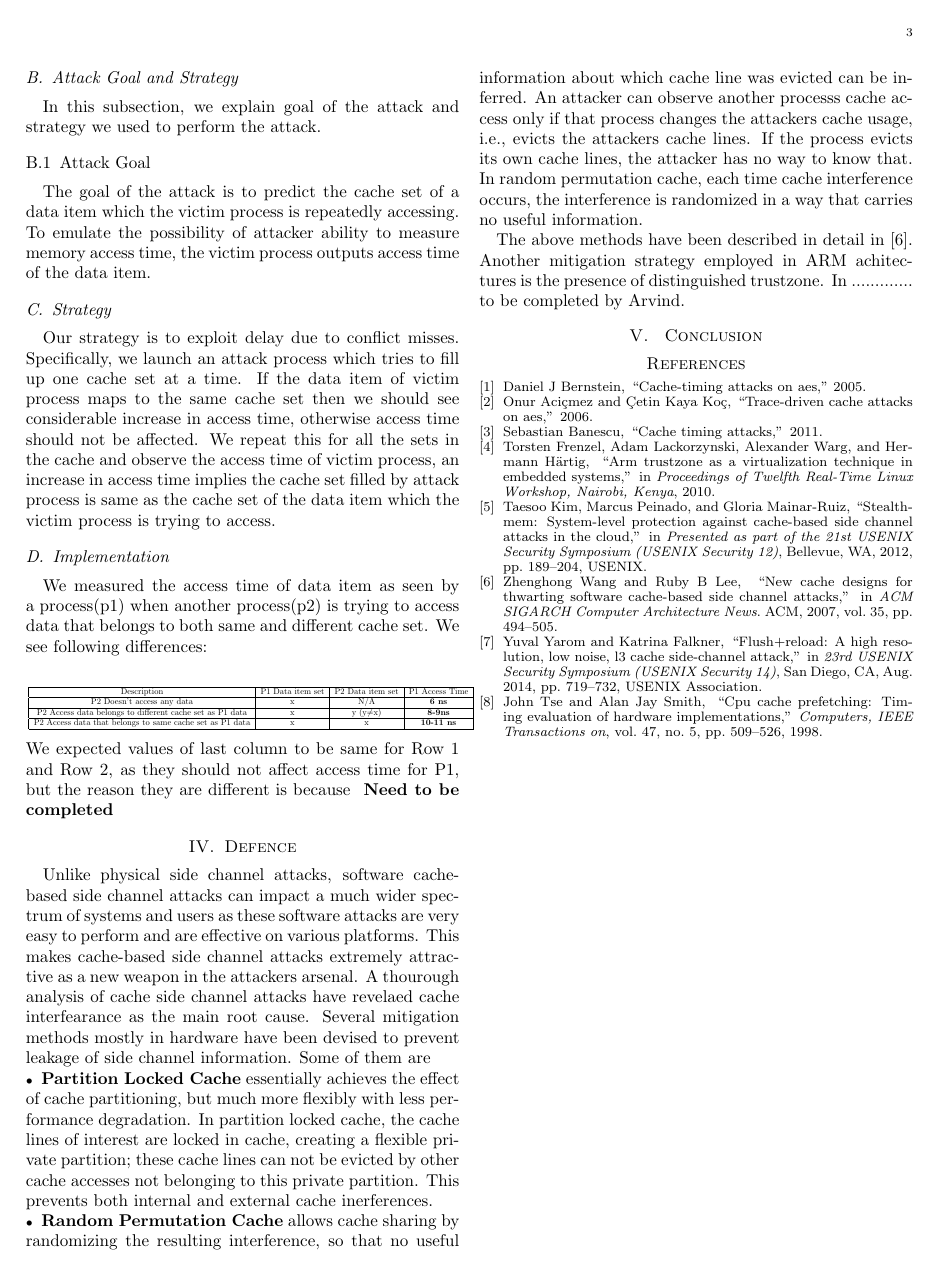
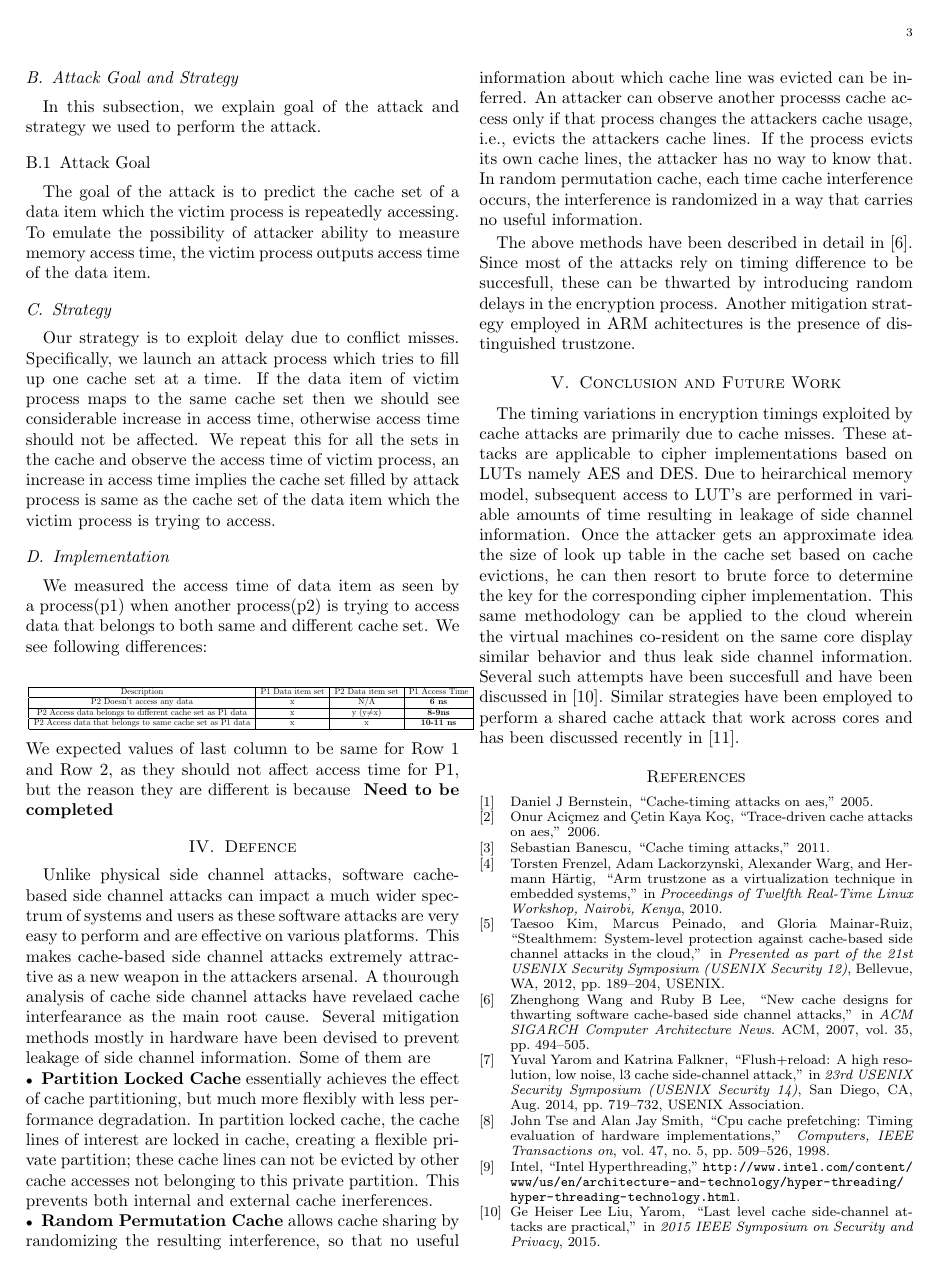
Before and after one commit to Machiry/UCSB_Courses, a LaTeX paper (Spring2015/CS290g/project/full_paper/full_paper.tex, which reads Spring2015/CS290g/project/full_paper/my.bib): page 3 of 3 before the commit and page 3 of 4 after it. The pictures show the PDF file Spring2015/CS290g/project/full_paper/full_paper.pdf that the author committed with the source.

Commit message:
adding conclusion

```diff
--- a/Spring2015/CS290g/project/full_paper/full_paper.tex
+++ b/Spring2015/CS290g/project/full_paper/full_paper.tex
@@ -155,10 +155,11 @@ Unlike physical side channel attacks, software cache-based side channel  attacks
 
 \end{itemize}
 
-The above methods have been described in detail in \cite{wang2007new}. Another mitigation strategy employed in ARM achitectures is the presence of distinguished trustzone. In ............. to be completed by Arvind.
+The above methods have been described in detail in \cite{wang2007new}. Since most of the attacks rely on timing difference to be succesfull, these can be thwarted by introducing random delays in the encryption process. Another mitigation strategy employed in ARM achitectures is the presence of distinguished trustzone.
 
+\section {Conclusion and Future Work}
 
-\section { Conclusion }
+The timing variations in encryption timings exploited by cache attacks are primarily due to cache misses. These attacks are applicable to cipher implementations based on LUTs namely AES and DES. Due to heirarchical memory model, subsequent access to LUT's are performed in variable amounts of time resulting in leakage of side channel information. Once the attacker gets an approximate idea the size of look up table in the cache set based on cache evictions, he can then resort to brute force to determine the key for the corresponding cipher implementation. This same methodology can be applied to the cloud wherein the virtual machines co-resident on the same core display similar behavior and thus leak side channel information. Several such attempts have been succesfull and have been discussed in  \cite{sc2015lastlevel}.  Similar strategies have been employed to perform a shared cache attack that work across cores and has been discussed recently in \cite{ir2015aes}.
 
 
 
--- a/Spring2015/CS290g/project/full_paper/my.bib
+++ b/Spring2015/CS290g/project/full_paper/my.bib
@@ -80,0 +86,16 @@ publisher = {USENIX Association},
+  booktitle={2015 IEEE Symposium on Security and Privacy},
+  year={2015}
+}
+
+@inproceedings{ir2015aes,
+  title={A Shared Cache Attack that Defies VM Sandboxing},
+  author={Irazoqui,Eisenbarth,Sunar},
+  booktitle={2015 IEEE Symposium on Security and Privacy},
+  year={2015}
+}
+
+@misc{intelhype,
+  title={{Intel Hyperthreading}},
+  author={Intel},
+  howpublished={\url{http://www.intel.com/content/www/us/en/architecture-and-technology/hyper-threading/hyper-threading-technology.html}}
+}
```
Also changed, not shown: Spring2015/CS290g/project/full_paper/full_paper.bbl, Spring2015/CS290g/project/full_paper/full_paper.pdf, Spring2015/CS290g/project/full_paper/full_paper.tex (2 more changed lines), Spring2015/CS290g/project/full_paper/my.bib (5 more changed lines), 4 other files.
